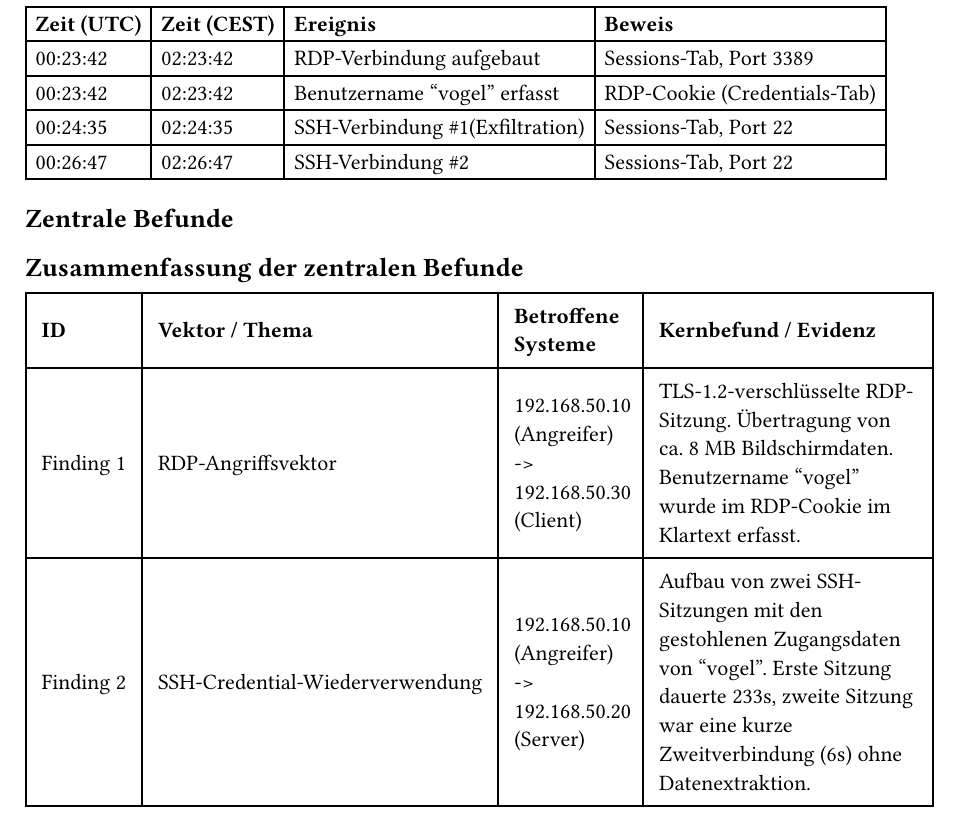
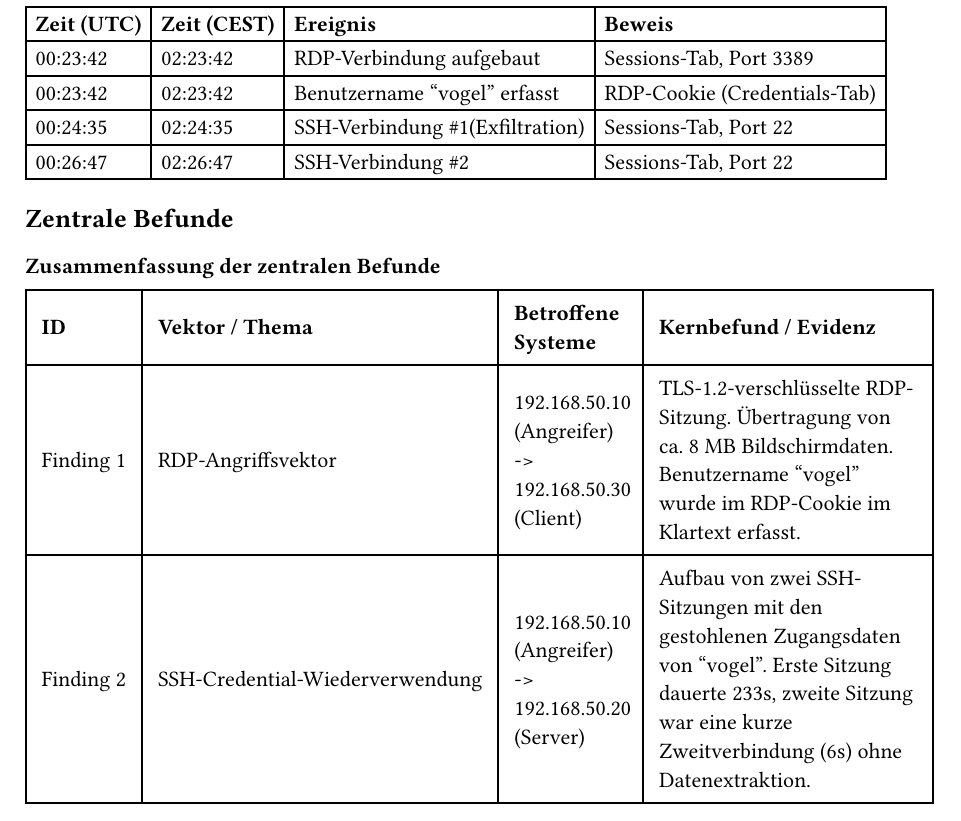
Before and after one commit to Francked20/SS26-Digitale-Forensik, a Typst document (chapters/analyse_netzwerk.typ): part of page 1 of 6, cut so that both start at the same text. Compiled offline with Typst 0.15.

Commit message:
update fur Netzwerk Analyse

```diff
--- a/chapters/analyse_netzwerk.typ
+++ b/chapters/analyse_netzwerk.typ
@@ -37,7 +37,7 @@
 
 == Zentrale Befunde
 
-== Zusammenfassung der zentralen Befunde
+=== Zusammenfassung der zentralen Befunde
 
 #table(
   columns: (auto, auto, 1.5fr, 3fr),
```
Also changed, not shown: chapters/analyse_netzwerk.pdf (deleted).
